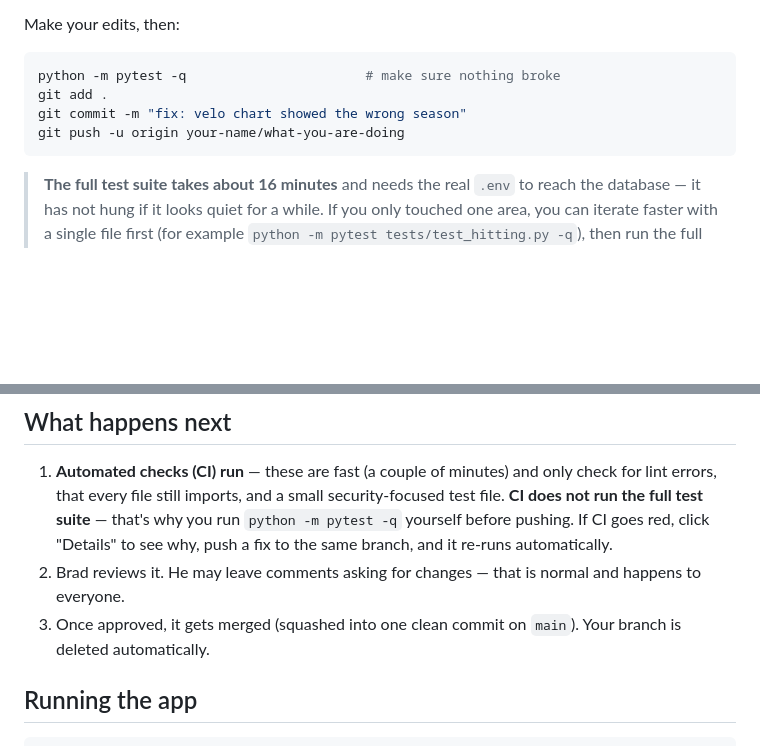
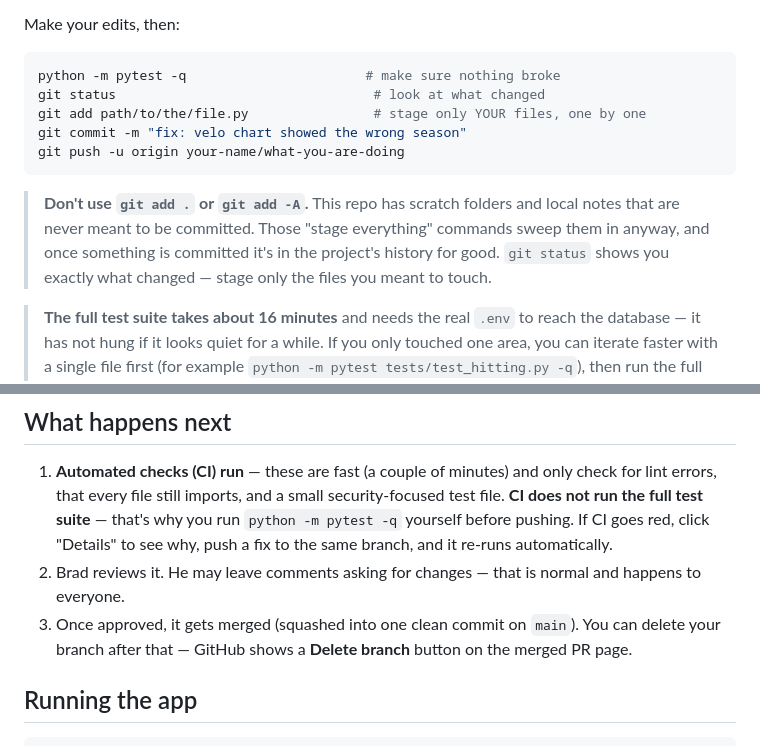
Before and after one commit to LMU-Baseball/PAW, a Markdown page: CONTRIBUTING.md, 2 parts joined by grey strips. Rendered like a GitHub page; blank space fills up the shorter version.

Commit message:
docs: stage files explicitly, not git add .

````diff
--- a/CONTRIBUTING.md
+++ b/CONTRIBUTING.md
@@ -42,10 +42,17 @@ Make your edits, then:
 
 ```bash
 python -m pytest -q                       # make sure nothing broke
-git add .
+git status                                 # look at what changed
+git add path/to/the/file.py                # stage only YOUR files, one by one
 git commit -m "fix: velo chart showed the wrong season"
 git push -u origin your-name/what-you-are-doing
 ```
+
+> **Don't use `git add .` or `git add -A`.** This repo has scratch folders
+> and local notes that are never meant to be committed. Those "stage
+> everything" commands sweep them in anyway, and once something is committed
+> it's in the project's history for good. `git status` shows you exactly
+> what changed — stage only the files you meant to touch.
 
 > **The full test suite takes about 16 minutes** and needs the real `.env` to
 > reach the database — it has not hung if it looks quiet for a while. If you
@@ -67,7 +74,8 @@ GitHub prints a link. Open it, fill in the three questions, and click
 2. Brad reviews it. He may leave comments asking for changes — that is normal
    and happens to everyone.
 3. Once approved, it gets merged (squashed into one clean commit on `main`).
-   Your branch is deleted automatically.
+   You can delete your branch after that — GitHub shows a **Delete branch**
+   button on the merged PR page.
 
 ## Running the app
 
````
Also changed, not shown: README.md (+4 -15 lines).
